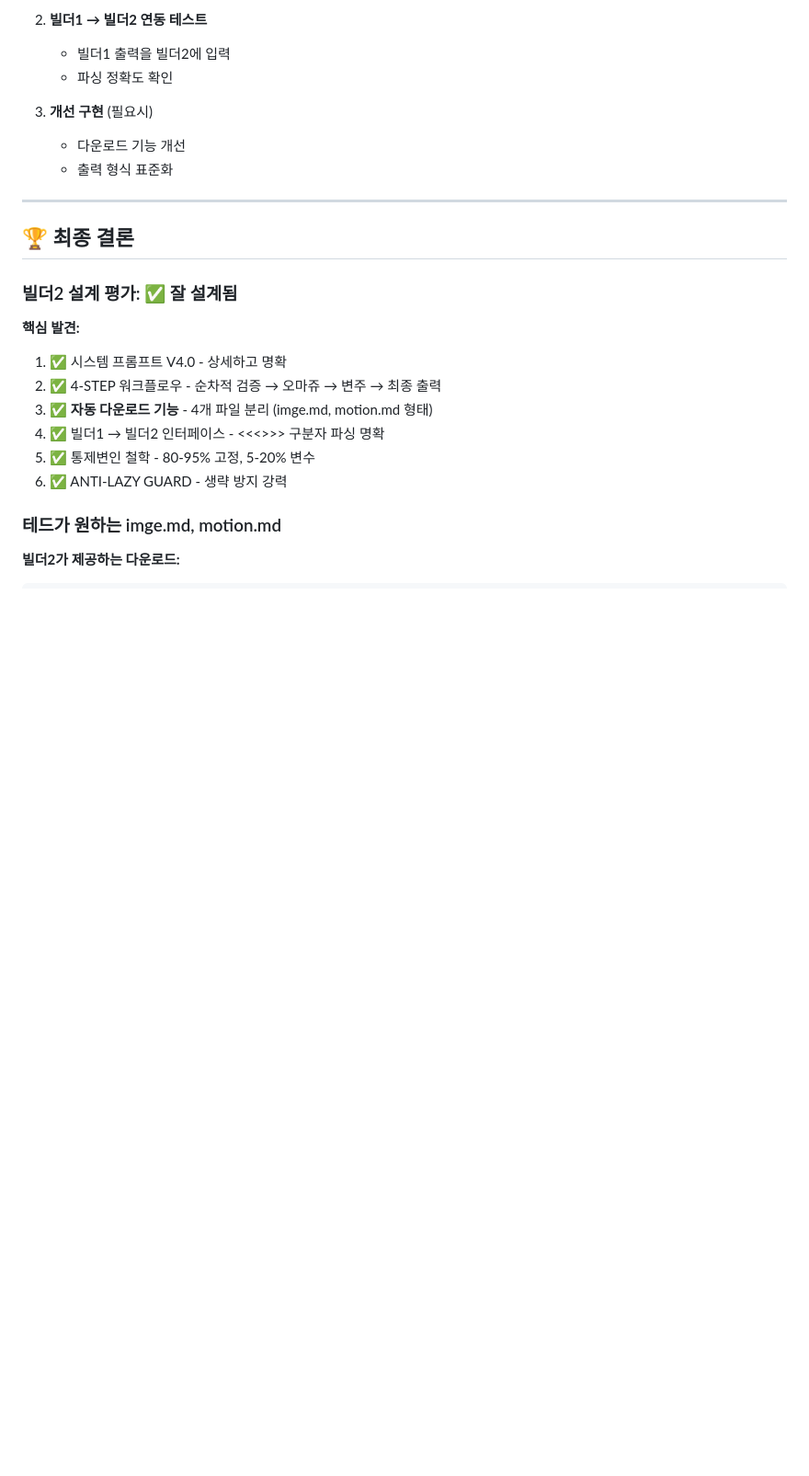
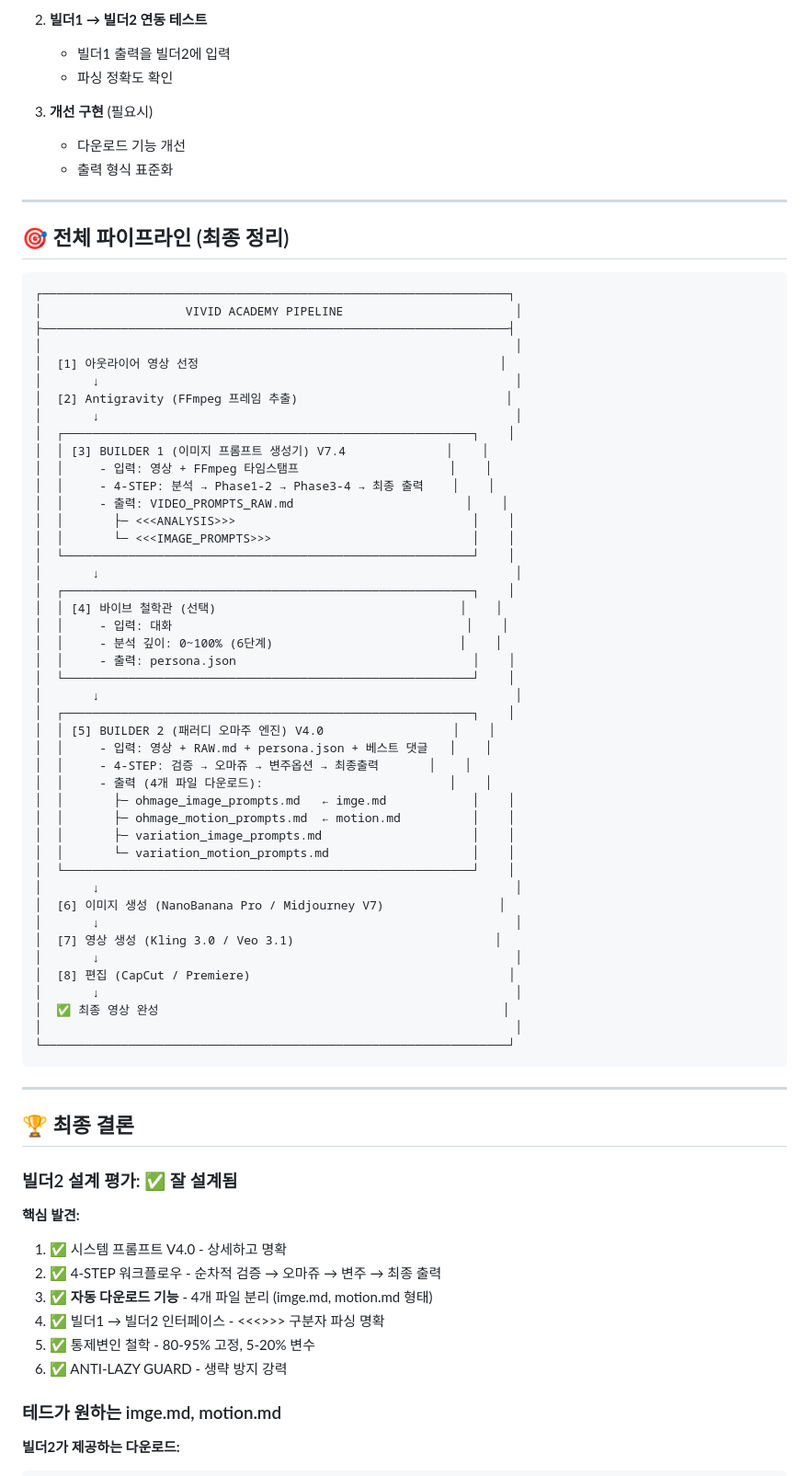
Before and after one commit to ds4psb-ai/openclaw-workspace, a Markdown page: research/builder-deep-research.md, the part around the change. Shown at 92% size. GitHub-like rendering; blank space fills up the shorter version.

Commit message:
빌더 시스템 심층 연구 최종 - 전체 파이프라인 정리

````diff
--- a/research/builder-deep-research.md
+++ b/research/builder-deep-research.md
@@ -682,6 +682,57 @@ const extractAndDownload = (version: 'OHMAGE' | 'VARIATION', type: 'IMAGE' | 'MO
 
 ---
 
+## 🎯 전체 파이프라인 (최종 정리)
+
+```
+┌─────────────────────────────────────────────────────────────────┐
+│                    VIVID ACADEMY PIPELINE                        │
+├─────────────────────────────────────────────────────────────────┤
+│                                                                  │
+│  [1] 아웃라이어 영상 선정                                          │
+│       ↓                                                          │
+│  [2] Antigravity (FFmpeg 프레임 추출)                             │
+│       ↓                                                          │
+│  ┌─────────────────────────────────────────────────────────┐    │
+│  │ [3] BUILDER 1 (이미지 프롬프트 생성기) V7.4              │    │
+│  │     - 입력: 영상 + FFmpeg 타임스탬프                     │    │
+│  │     - 4-STEP: 분석 → Phase1-2 → Phase3-4 → 최종 출력    │    │
+│  │     - 출력: VIDEO_PROMPTS_RAW.md                        │    │
+│  │       ├─ <<<ANALYSIS>>>                                 │    │
+│  │       └─ <<<IMAGE_PROMPTS>>>                            │    │
+│  └─────────────────────────────────────────────────────────┘    │
+│       ↓                                                          │
+│  ┌─────────────────────────────────────────────────────────┐    │
+│  │ [4] 바이브 철학관 (선택)                                  │    │
+│  │     - 입력: 대화                                         │    │
+│  │     - 분석 깊이: 0~100% (6단계)                          │    │
+│  │     - 출력: persona.json                                 │    │
+│  └─────────────────────────────────────────────────────────┘    │
+│       ↓                                                          │
+│  ┌─────────────────────────────────────────────────────────┐    │
+│  │ [5] BUILDER 2 (패러디 오마주 엔진) V4.0                  │    │
+│  │     - 입력: 영상 + RAW.md + persona.json + 베스트 댓글   │    │
+│  │     - 4-STEP: 검증 → 오마쥬 → 변주옵션 → 최종출력       │    │
+│  │     - 출력 (4개 파일 다운로드):                          │    │
+│  │       ├─ ohmage_image_prompts.md   ← imge.md            │    │
+│  │       ├─ ohmage_motion_prompts.md  ← motion.md          │    │
+│  │       ├─ variation_image_prompts.md                     │    │
+│  │       └─ variation_motion_prompts.md                    │    │
+│  └─────────────────────────────────────────────────────────┘    │
+│       ↓                                                          │
+│  [6] 이미지 생성 (NanoBanana Pro / Midjourney V7)                │
+│       ↓                                                          │
+│  [7] 영상 생성 (Kling 3.0 / Veo 3.1)                            │
+│       ↓                                                          │
+│  [8] 편집 (CapCut / Premiere)                                    │
+│       ↓                                                          │
+│  ✅ 최종 영상 완성                                                │
+│                                                                  │
+└─────────────────────────────────────────────────────────────────┘
+```
+
+---
+
 ## 🏆 최종 결론
 
 ### 빌더2 설계 평가: ✅ 잘 설계됨
````
